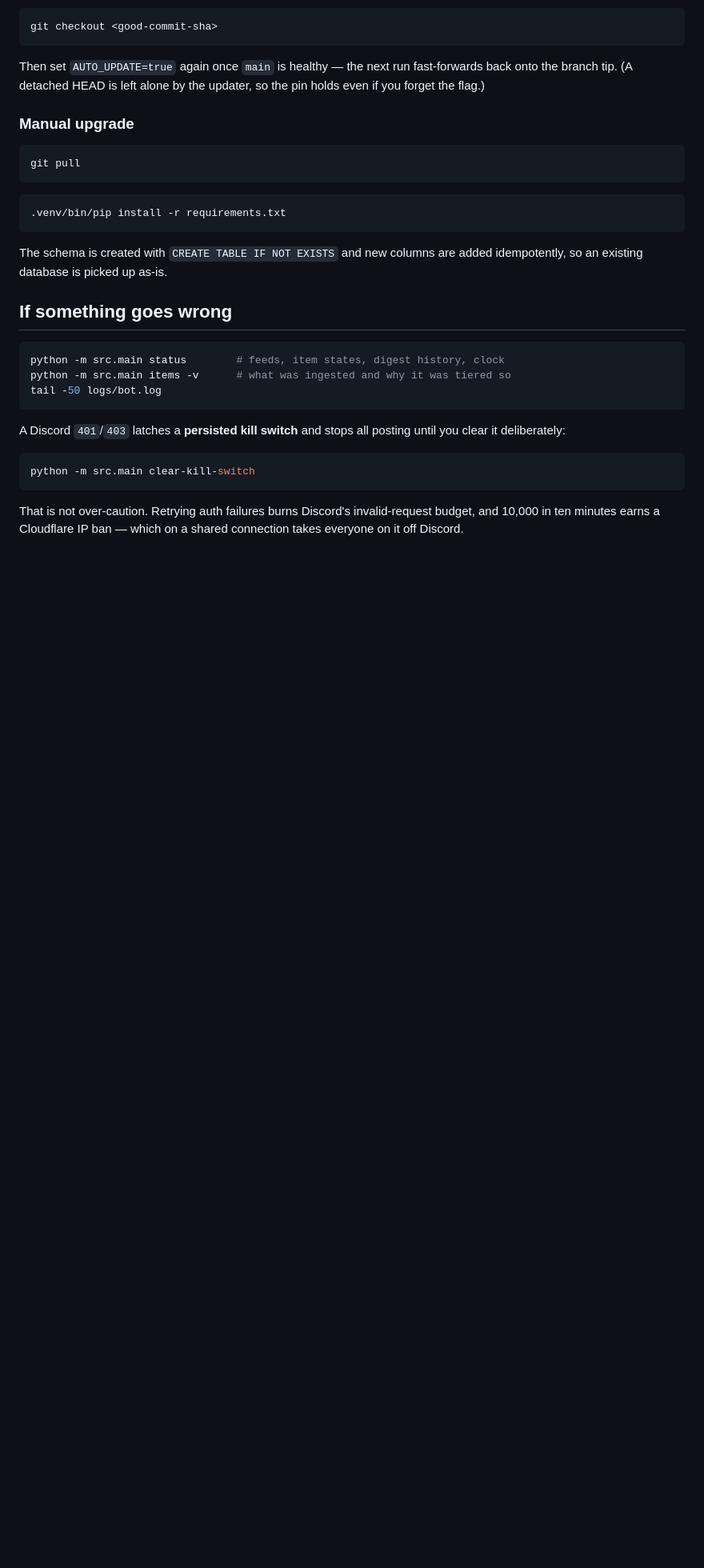
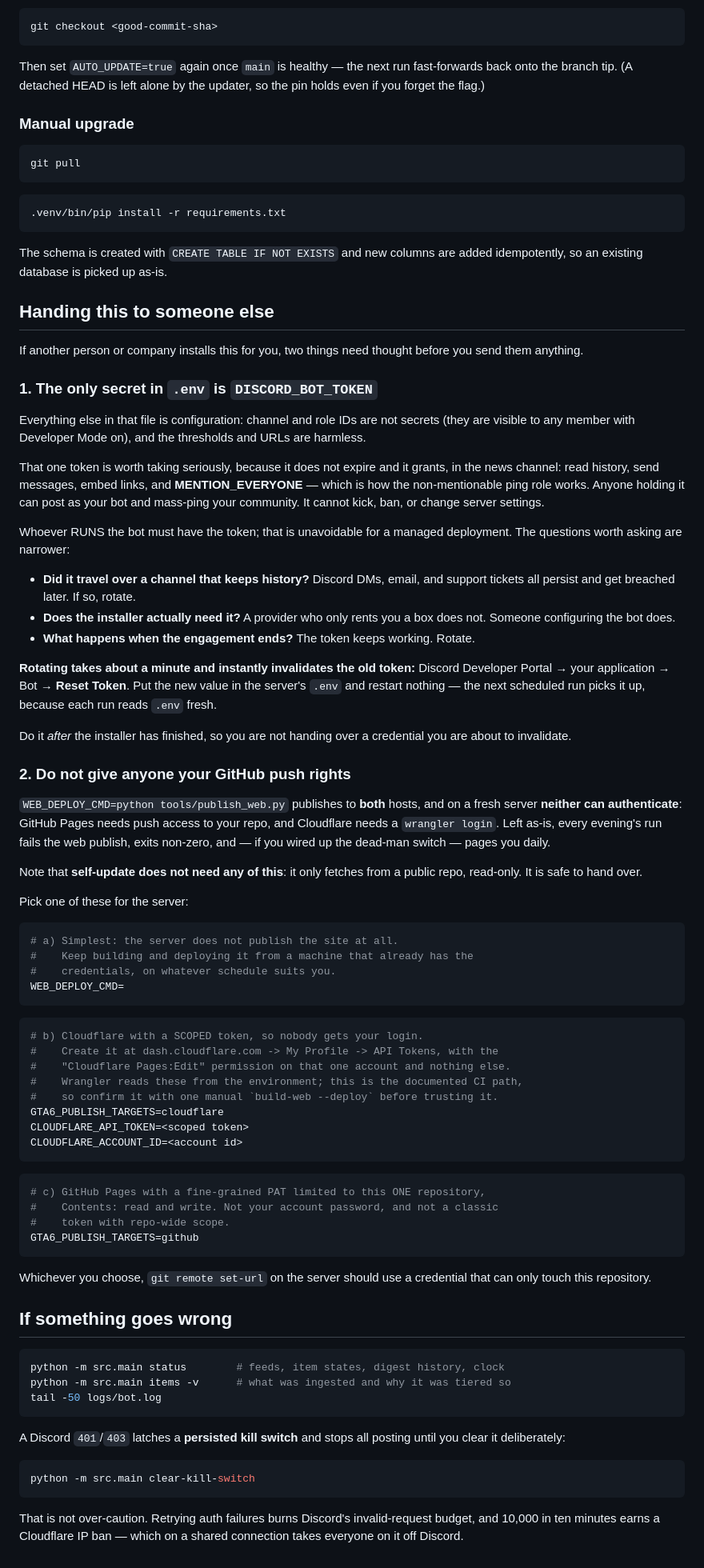
Before and after one commit to CseriLevente/gtanewsbot, a Markdown page: DEPLOY.md, the part around the change. Shown at 80% size. GitHub-like rendering; blank space fills up the shorter version.

Commit message:
docs: how to hand this to a third-party installer
Two things bite when someone else does the install.

The only secret in .env is DISCORD_BOT_TOKEN. It does not expire, and it grants
send + embed + MENTION_EVERYONE in the news channel -- so whoever holds it can
post as the bot and mass-ping the community. It cannot kick, ban or change
server settings. Whoever runs the bot must have it; the questions that actually
matter are whether it travelled over a channel that keeps history, whether the
recipient needed it at all, and what happens when the engagement ends. Reset
Token in the Developer Portal invalidates the old one instantly, and the next
run picks the new one up because .env is read fresh each time.

Second, and easy to miss: WEB_DEPLOY_CMD publishes to both hosts, and a fresh
server can authenticate to NEITHER -- GitHub Pages needs push rights to the
repo, Cloudflare needs a wrangler login. Left alone that fails every evening
after the digest, exits non-zero, and pages the dead-man switch daily. Three
options documented, two of them using credentials scoped to a single project so
nobody needs the owner's login. Self-update is explicitly called out as safe to
hand over: it only fetches from a public repo, read-only.

````diff
--- a/DEPLOY.md
+++ b/DEPLOY.md
@@ -459,6 +459,81 @@ git pull
 The schema is created with `CREATE TABLE IF NOT EXISTS` and new columns are
 added idempotently, so an existing database is picked up as-is.
 
+## Handing this to someone else
+
+If another person or company installs this for you, two things need thought
+before you send them anything.
+
+### 1. The only secret in `.env` is `DISCORD_BOT_TOKEN`
+
+Everything else in that file is configuration: channel and role IDs are not
+secrets (they are visible to any member with Developer Mode on), and the
+thresholds and URLs are harmless.
+
+That one token is worth taking seriously, because it does not expire and it
+grants, in the news channel: read history, send messages, embed links, and
+**MENTION_EVERYONE** — which is how the non-mentionable ping role works. Anyone
+holding it can post as your bot and mass-ping your community. It cannot kick,
+ban, or change server settings.
+
+Whoever RUNS the bot must have the token; that is unavoidable for a managed
+deployment. The questions worth asking are narrower:
+
+* **Did it travel over a channel that keeps history?** Discord DMs, email, and
+  support tickets all persist and get breached later. If so, rotate.
+* **Does the installer actually need it?** A provider who only rents you a box
+  does not. Someone configuring the bot does.
+* **What happens when the engagement ends?** The token keeps working. Rotate.
+
+**Rotating takes about a minute and instantly invalidates the old token:**
+Discord Developer Portal → your application → Bot → **Reset Token**. Put the new
+value in the server's `.env` and restart nothing — the next scheduled run picks
+it up, because each run reads `.env` fresh.
+
+Do it *after* the installer has finished, so you are not handing over a
+credential you are about to invalidate.
+
+### 2. Do not give anyone your GitHub push rights
+
+`WEB_DEPLOY_CMD=python tools/publish_web.py` publishes to **both** hosts, and on
+a fresh server **neither can authenticate**: GitHub Pages needs push access to
+your repo, and Cloudflare needs a `wrangler login`. Left as-is, every evening's
+run fails the web publish, exits non-zero, and — if you wired up the dead-man
+switch — pages you daily.
+
+Note that **self-update does not need any of this**: it only fetches from a
+public repo, read-only. It is safe to hand over.
+
+Pick one of these for the server:
+
+```bash
+# a) Simplest: the server does not publish the site at all.
+#    Keep building and deploying it from a machine that already has the
+#    credentials, on whatever schedule suits you.
+WEB_DEPLOY_CMD=
+```
+
+```bash
+# b) Cloudflare with a SCOPED token, so nobody gets your login.
+#    Create it at dash.cloudflare.com -> My Profile -> API Tokens, with the
+#    "Cloudflare Pages:Edit" permission on that one account and nothing else.
+#    Wrangler reads these from the environment; this is the documented CI path,
+#    so confirm it with one manual `build-web --deploy` before trusting it.
+GTA6_PUBLISH_TARGETS=cloudflare
+CLOUDFLARE_API_TOKEN=<scoped token>
+CLOUDFLARE_ACCOUNT_ID=<account id>
+```
+
+```bash
+# c) GitHub Pages with a fine-grained PAT limited to this ONE repository,
+#    Contents: read and write. Not your account password, and not a classic
+#    token with repo-wide scope.
+GTA6_PUBLISH_TARGETS=github
+```
+
+Whichever you choose, `git remote set-url` on the server should use a credential
+that can only touch this repository.
+
 ## If something goes wrong
 
 ```bash
````
